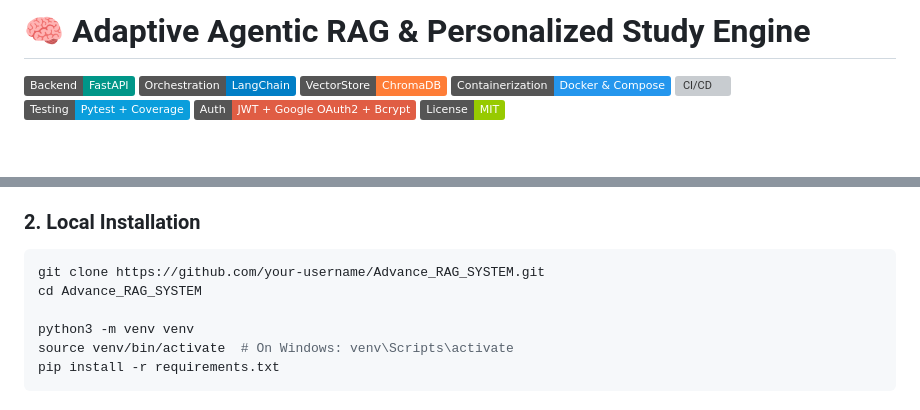
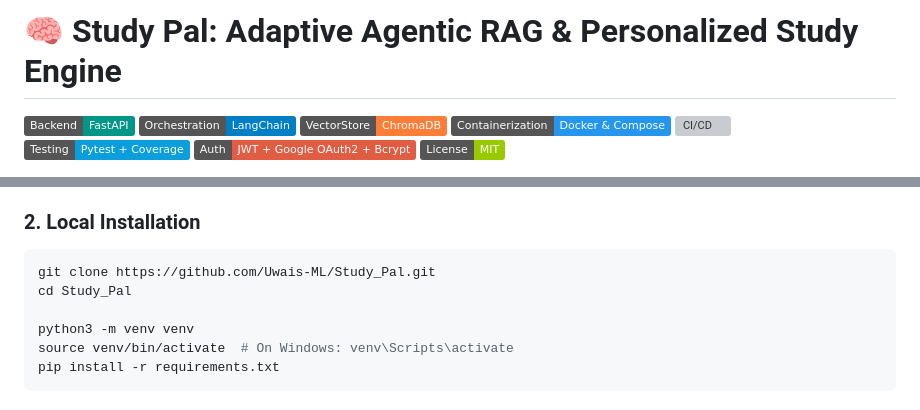
Before and after one commit to Uwais-ML/Study_Pal, a Markdown page: README.md, 2 parts joined by grey strips. Rendered like a GitHub page; badges without logos; blank space fills up the shorter version; grey boxes are pictures that could not be loaded.

Commit message:
docs: personalize README title and repository links for Study Pal

````diff
--- a/README.md
+++ b/README.md
@@ -1,4 +1,4 @@
-# 🧠 Adaptive Agentic RAG & Personalized Study Engine
+# 🧠 Study Pal: Adaptive Agentic RAG & Personalized Study Engine
 
 [![FastAPI](https://img.shields.io/badge/Backend-FastAPI-009688.svg?style=flat&logo=fastapi)](https://fastapi.tiangolo.com/)
 [![LangChain](https://img.shields.io/badge/Orchestration-LangChain-blue.svg)](https://www.langchain.com/)
@@ -270,8 +270,8 @@ Advance_RAG_SYSTEM/
 ### 2. Local Installation
 
 ```bash
-git clone https://github.com/your-username/Advance_RAG_SYSTEM.git
-cd Advance_RAG_SYSTEM
+git clone https://github.com/Uwais-ML/Study_Pal.git
+cd Study_Pal
 
 python3 -m venv venv
 source venv/bin/activate  # On Windows: venv\Scripts\activate
````
